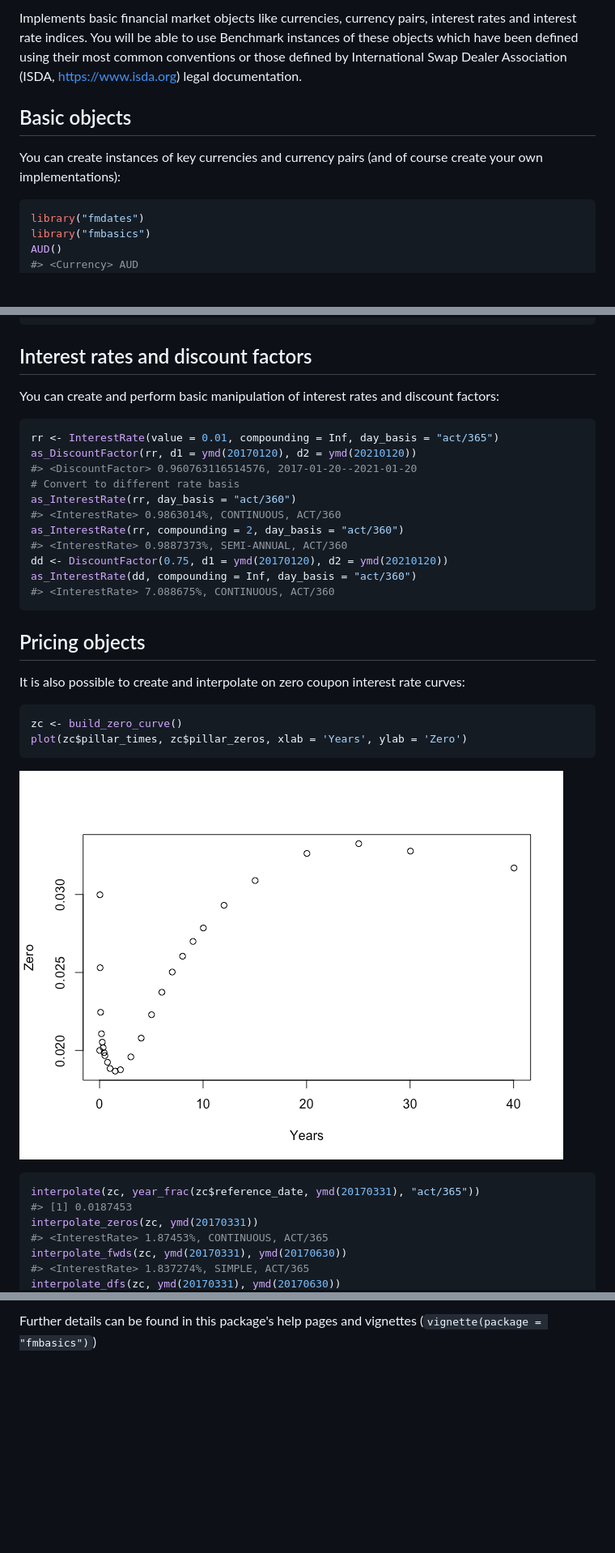
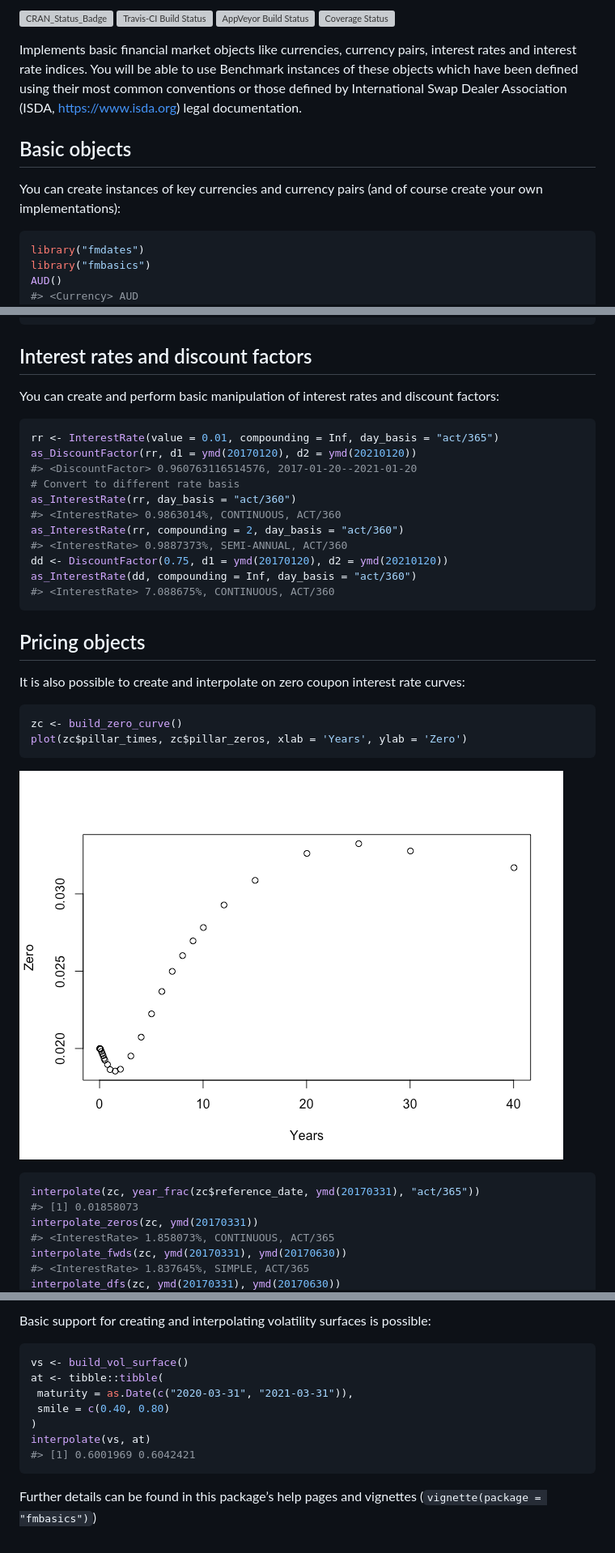
Before and after one commit to imanuelcostigan/fmbasics, a Markdown page: README.md, 3 parts joined by grey strips. Shown: that part at 81% size. GitHub-like rendering; pictures changed too: inst/README-unnamed-chunk-7-1.png; blank space fills up the shorter version; grey boxes are pictures that could not be loaded.

Commit message:
Rebuild README

````diff
--- a/README.md
+++ b/README.md
@@ -7,10 +5,22 @@ fmbasics - Financial Market Building Blocks
 
-Implements basic financial market objects like currencies, currency pairs, interest rates and interest rate indices. You will be able to use Benchmark instances of these objects which have been defined using their most common conventions or those defined by International Swap Dealer Association (ISDA, <https://www.isda.org>) legal documentation.
+[![CRAN\_Status\_Badge](https://www.r-pkg.org/badges/version/fmbasics)](https://cran.r-project.org/package=fmbasics)
+[![Travis-CI Build
+Status](https://travis-ci.org/imanuelcostigan/fmbasics.svg?branch=master)](https://travis-ci.org/imanuelcostigan/fmbasics)
+[![AppVeyor Build
+Status](https://ci.appveyor.com/api/projects/status/github/imanuelcostigan/fmbasics?branch=master&svg=true)](https://ci.appveyor.com/project/imanuelcostigan/fmbasics)
+[![Coverage
+Status](https://img.shields.io/codecov/c/github/imanuelcostigan/fmbasics/master.svg)](https://codecov.io/github/imanuelcostigan/fmbasics?branch=master)
 
-Basic objects
--------------
+Implements basic financial market objects like currencies, currency
+pairs, interest rates and interest rate indices. You will be able to use
+Benchmark instances of these objects which have been defined using their
+most common conventions or those defined by International Swap Dealer
+Association (ISDA, <https://www.isda.org>) legal documentation.
 
-You can create instances of key currencies and currency pairs (and of course create your own implementations):
+## Basic objects
+
+You can create instances of key currencies and currency pairs (and of
+course create your own implementations):
 
 ``` r
 library("fmdates")
@@ -51,10 +61,11 @@ to_maturity(as.Date("2017-01-20"), USDLIBOR(months(3)))
 #> [1] "2017-04-20"
 ```
 
-Interest rates and discount factors
------------------------------------
+## Interest rates and discount factors
 
-You can create and perform basic manipulation of interest rates and discount factors:
+You can create and perform basic manipulation of interest rates and
+discount
+factors:
 
 ``` r
 rr <- InterestRate(value = 0.01, compounding = Inf, day_basis = "act/365")
@@ -70,10 +81,10 @@ as_InterestRate(dd, compounding = Inf, day_basis = "act/360")
 #> <InterestRate> 7.088675%, CONTINUOUS, ACT/360
 ```
 
-Pricing objects
----------------
+## Pricing objects
 
-It is also possible to create and interpolate on zero coupon interest rate curves:
+It is also possible to create and interpolate on zero coupon interest
+rate curves:
 
 ``` r
 zc <- build_zero_curve()
@@ -84,9 +95,9 @@ plot(zc$pillar_times, zc$pillar_zeros, xlab = 'Years', ylab = 'Zero')
 
 ``` r
 interpolate(zc, year_frac(zc$reference_date, ymd(20170331), "act/365"))
-#> [1] 0.0187453
+#> [1] 0.01858073
 interpolate_zeros(zc, ymd(20170331))
-#> <InterestRate> 1.87453%, CONTINUOUS, ACT/365
+#> <InterestRate> 1.858073%, CONTINUOUS, ACT/365
 interpolate_fwds(zc, ymd(20170331), ymd(20170630))
-#> <InterestRate> 1.837274%, SIMPLE, ACT/365
+#> <InterestRate> 1.837645%, SIMPLE, ACT/365
 interpolate_dfs(zc, ymd(20170331), ymd(20170630))
@@ -94,3 +105,17 @@ interpolate_dfs(zc, ymd(20170331), ymd(20170630))
 ```
 
-Further details can be found in this package's help pages and vignettes (`vignette(package = "fmbasics")`)
+Basic support for creating and interpolating volatility surfaces is
+possible:
+
+``` r
+vs <- build_vol_surface()
+at <- tibble::tibble(
+ maturity = as.Date(c("2020-03-31", "2021-03-31")),
+ smile = c(0.40, 0.80)
+)
+interpolate(vs, at)
+#> [1] 0.6001969 0.6042421
+```
+
+Further details can be found in this package’s help pages and vignettes
+(`vignette(package = "fmbasics")`)
````
Also changed, not shown: other parts of README.md (+3 -5 lines), 1 other file.
